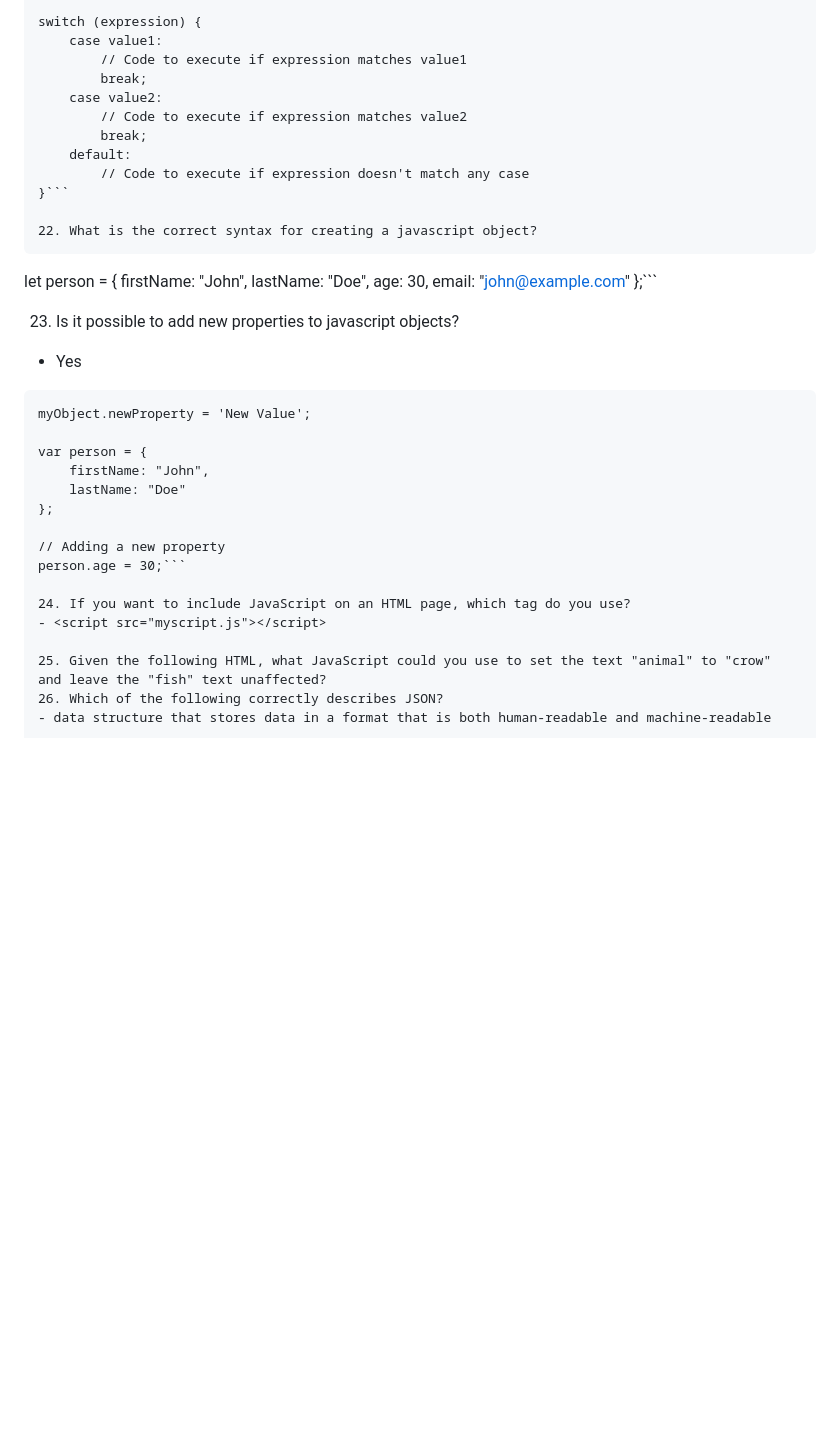
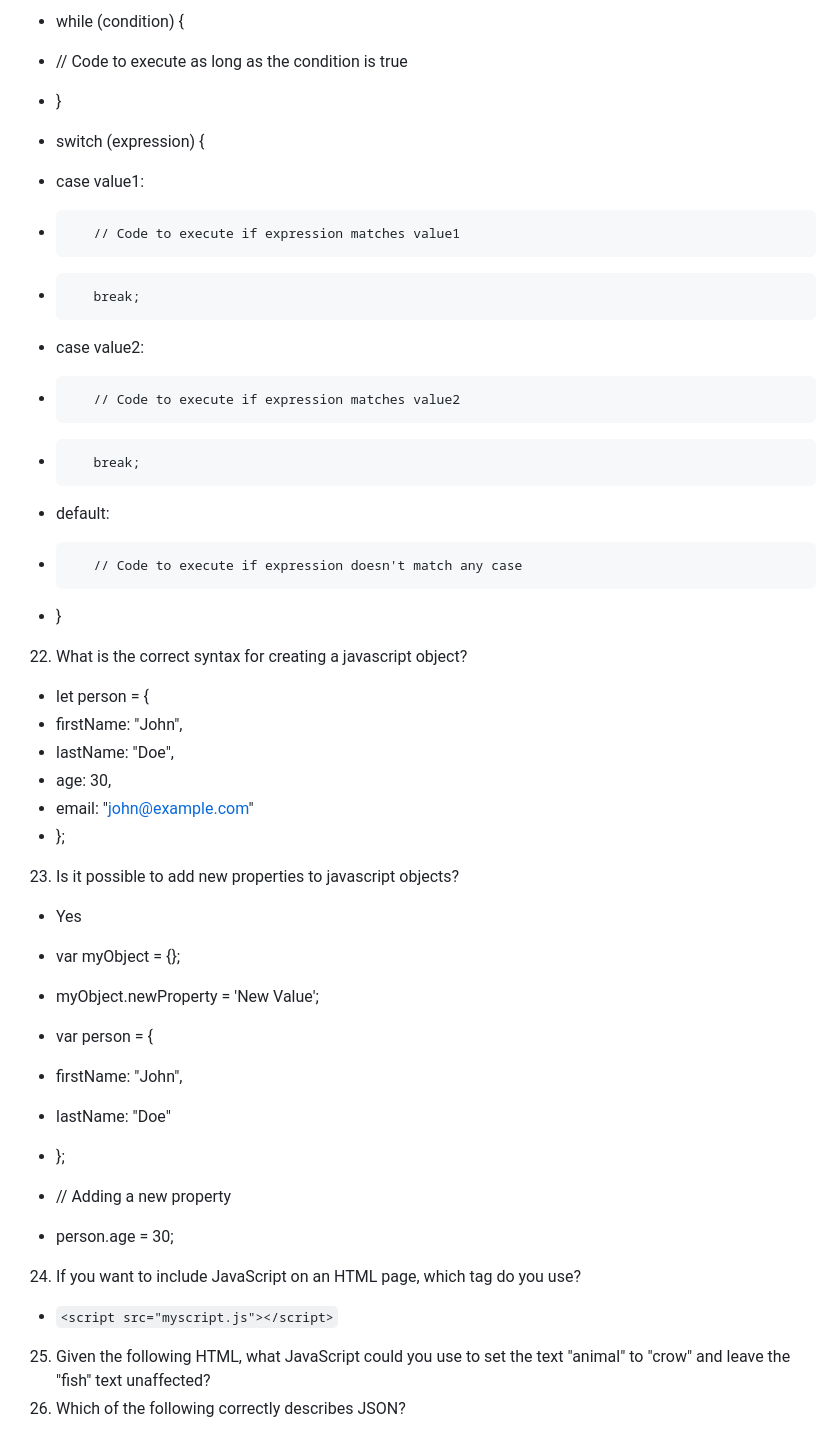
Before and after one commit to tutrilla/startup, a Markdown page: README.md, the part around one of its changes. Rendered like a GitHub page; blank space fills up the shorter version.

Commit message:
Fixed formatting issues with README.md

````diff
--- a/README.md
+++ b/README.md
@@ -172,39 +168,43 @@ while (condition) {
 
-switch (expression) {
-    case value1:
-        // Code to execute if expression matches value1
-        break;
-    case value2:
-        // Code to execute if expression matches value2
-        break;
-    default:
-        // Code to execute if expression doesn't match any case
-}```
+- while (condition) {
+-    // Code to execute as long as the condition is true
+- }
+
+- switch (expression) {
+-    case value1:
+-        // Code to execute if expression matches value1
+-        break;
+-    case value2:
+-        // Code to execute if expression matches value2
+-        break;
+-    default:
+-        // Code to execute if expression doesn't match any case
+- }
 
 22. What is the correct syntax for creating a javascript object?
-```
-let person = {
-    firstName: "John",
-    lastName: "Doe",
-    age: 30,
-    email: "john@example.com"
-};```
+
+- let person = {
+-    firstName: "John",
+-   lastName: "Doe",
+-    age: 30,
+-    email: "john@example.com"
+- };
 
 23. Is it possible to add new properties to javascript objects?
 - Yes
-```var myObject = {};
-myObject.newProperty = 'New Value';
+- var myObject = {};
+- myObject.newProperty = 'New Value';
 
-var person = {
-    firstName: "John",
-    lastName: "Doe"
-};
+- var person = {
+-    firstName: "John",
+-    lastName: "Doe"
+- };
 
-// Adding a new property
-person.age = 30;```
+- // Adding a new property
+- person.age = 30;
 
 24. If you want to include JavaScript on an HTML page, which tag do you use?
-- <script src="myscript.js"></script>
+- ```<script src="myscript.js"></script>```
 
 25. Given the following HTML, what JavaScript could you use to set the text "animal" to "crow" and leave the "fish" text unaffected?
 26. Which of the following correctly describes JSON?
````
Also changed, not shown: other parts of README.md (+23 -27 lines).
